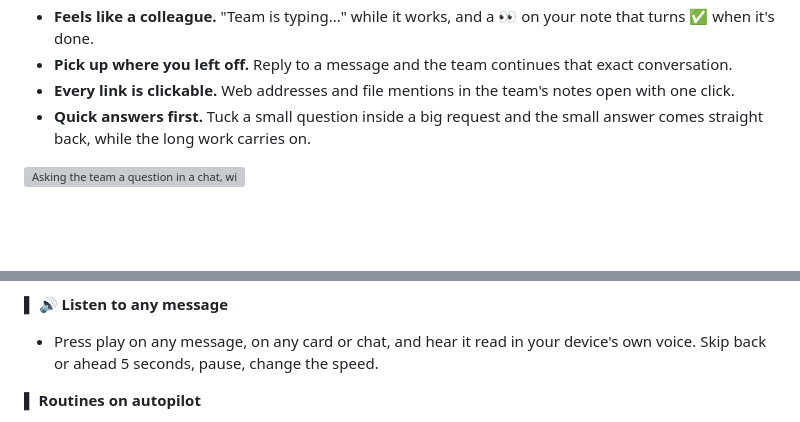
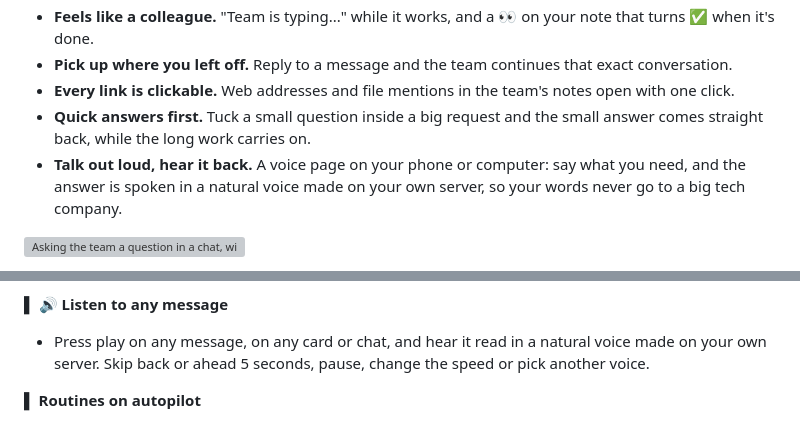
Before and after one commit to RobertAtParallax/the-grid, a Markdown page: projects/io-tower.md, 2 parts joined by grey strips. Drawn GitHub-style; blank space fills up the shorter version; grey boxes are pictures that could not be loaded.

```diff
--- a/projects/io-tower.md
+++ b/projects/io-tower.md
@@ -38,6 +38,8 @@ answers right there in the thread. No new app to learn: the team lives where you
 - **Every link is clickable.** Web addresses and file mentions in the team's notes open with one click.
 - **Quick answers first.** Tuck a small question inside a big request and the small answer comes straight back,
   while the long work carries on.
+- **Talk out loud, hear it back.** A voice page on your phone or computer: say what you need, and the answer is
+  spoken in a natural voice made on your own server, so your words never go to a big tech company.
 
 ![Asking the team a question in a chat, with its thinking folded up above the answer](../assets/io-tower/chat-light.png)
 - **It waits without watching the clock.** When a job is waiting on a customer's text or email, a file, a date,
@@ -82,8 +84,8 @@ answers right there in the thread. No new app to learn: the team lives where you
   the infographic shows, however long the card's history gets. Every piece is saved with your files too.
 
 **▌ 🔊 Listen to any message**
-- Press play on any message, on any card or chat, and hear it read in your device's own voice. Skip back or ahead
-  5 seconds, pause, change the speed.
+- Press play on any message, on any card or chat, and hear it read in a natural voice made on your own server.
+  Skip back or ahead 5 seconds, pause, change the speed or pick another voice.
 
 **▌ Routines on autopilot**
 - Morning briefs, social posting, sign-in checks, housekeeping and more, on schedule. Create, edit, pause, re-time
```
Also changed, not shown: CHANGELOG.md (+4 -0 lines), projects/uplink.md (+12 -2 lines), assets/uplink/read-to-me-light.png (added).
